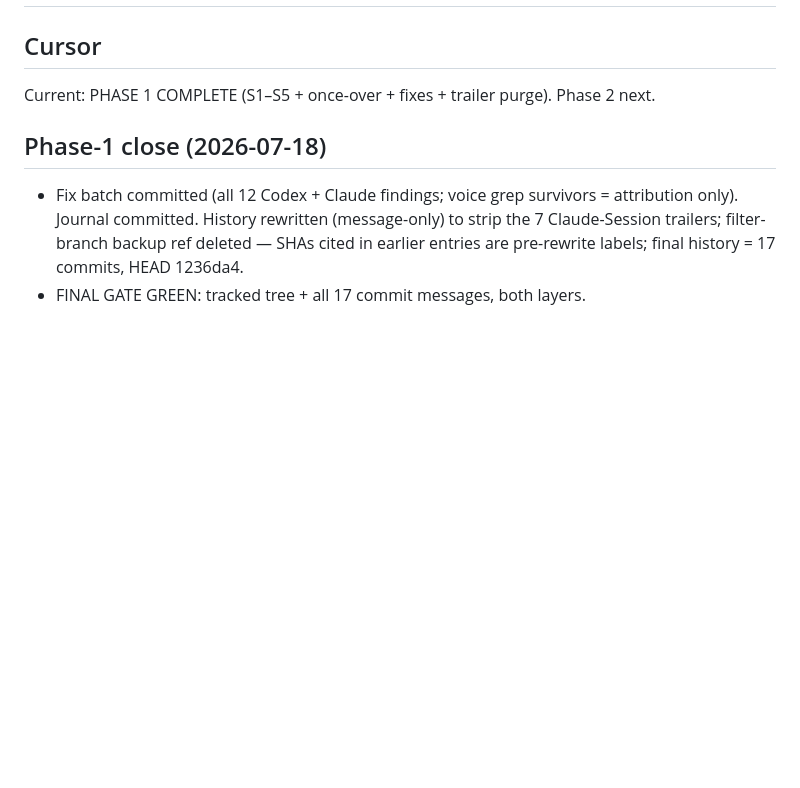
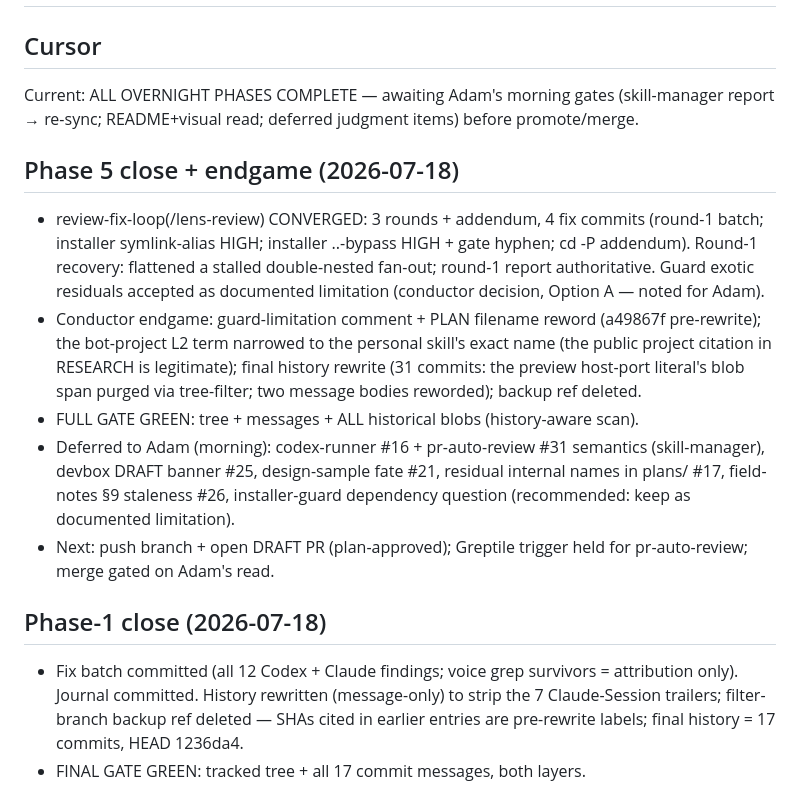
Before and after one commit to adamjgmiller/adamsworkflow, a Markdown page: plans/guide-rebuild-execution.md, the part around the change. Drawn GitHub-style; blank space fills up the shorter version.

Commit message:
Close overnight phases in execution journal
Co-Authored-By: Claude Fable 5 <noreply@anthropic.com>

```diff
--- a/plans/guide-rebuild-execution.md
+++ b/plans/guide-rebuild-execution.md
@@ -1,7 +1,27 @@
 # Guide-rebuild Phase 1 (generalize) — execution journal
 
 ## Cursor
-Current: PHASE 1 COMPLETE (S1–S5 + once-over + fixes + trailer purge). Phase 2 next.
+Current: ALL OVERNIGHT PHASES COMPLETE — awaiting Adam's morning gates (skill-manager
+report → re-sync; README+visual read; deferred judgment items) before promote/merge.
+
+## Phase 5 close + endgame (2026-07-18)
+- review-fix-loop(/lens-review) CONVERGED: 3 rounds + addendum, 4 fix commits
+  (round-1 batch; installer symlink-alias HIGH; installer ..-bypass HIGH + gate
+  hyphen; cd -P addendum). Round-1 recovery: flattened a stalled double-nested
+  fan-out; round-1 report authoritative. Guard exotic residuals accepted as
+  documented limitation (conductor decision, Option A — noted for Adam).
+- Conductor endgame: guard-limitation comment + PLAN filename reword (a49867f
+  pre-rewrite); the bot-project L2 term narrowed to the personal skill's exact
+  name (the public project citation in RESEARCH is legitimate); final history
+  rewrite (31 commits: the preview host-port literal's blob span purged via
+  tree-filter; two message bodies reworded); backup ref deleted.
+- FULL GATE GREEN: tree + messages + ALL historical blobs (history-aware scan).
+- Deferred to Adam (morning): codex-runner #16 + pr-auto-review #31 semantics
+  (skill-manager), devbox DRAFT banner #25, design-sample fate #21, residual
+  internal names in plans/ #17, field-notes §9 staleness #26, installer-guard
+  dependency question (recommended: keep as documented limitation).
+- Next: push branch + open DRAFT PR (plan-approved); Greptile trigger held for
+  pr-auto-review; merge gated on Adam's read.
 
 ## Phase-1 close (2026-07-18)
 - Fix batch committed (all 12 Codex + Claude findings; voice grep survivors =
```
